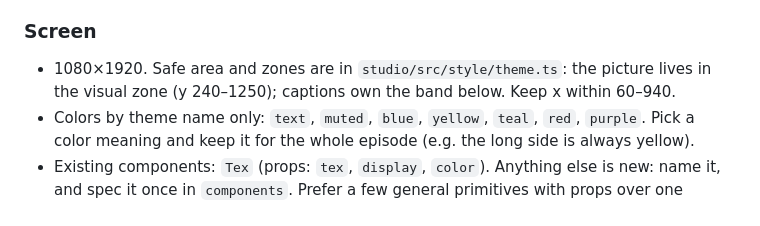
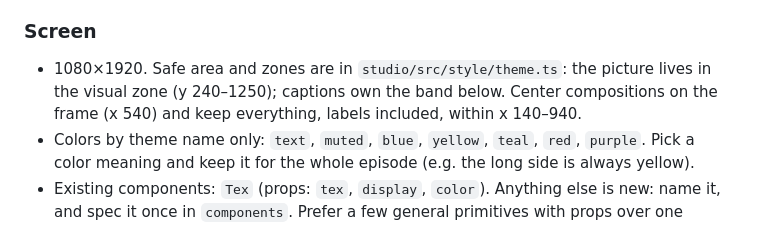
Before and after one commit to zeikar/tangent, a Markdown page: docs/briefs/script-storyboard.md, the part around the change. GitHub-like rendering.

Commit message:
docs(briefs): center storyboards on the frame, x 140-940

```diff
--- a/docs/briefs/script-storyboard.md
+++ b/docs/briefs/script-storyboard.md
@@ -82,7 +82,8 @@ math. Chunks together must cover the beat's 화면용 text in order.
 ### Screen
 - 1080×1920. Safe area and zones are in `studio/src/style/theme.ts`: the
   picture lives in the visual zone (y 240–1250); captions own the band below.
-  Keep x within 60–940.
+  Center compositions on the frame (x 540) and keep everything, labels
+  included, within x 140–940.
 - Colors by theme name only: `text`, `muted`, `blue`, `yellow`, `teal`, `red`,
   `purple`. Pick a color meaning and keep it for the whole episode (e.g. the
   long side is always yellow).
```
